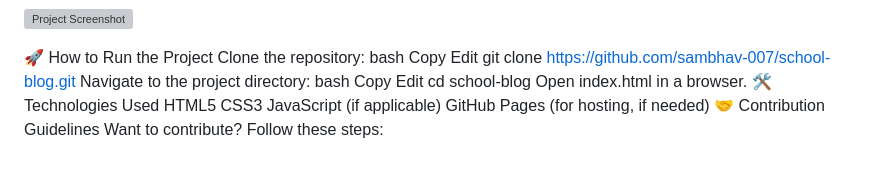
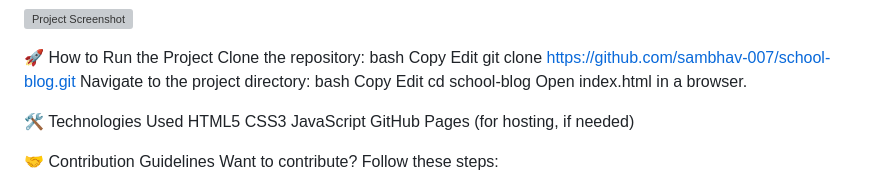
Before and after one commit to sambhav-007/school-blog, a Markdown page: README.md, the part around the change. Drawn GitHub-style; grey boxes are pictures that could not be loaded.

```diff
--- a/README.md
+++ b/README.md
@@ -116,11 +116,13 @@ Copy
 Edit
 cd school-blog
 Open index.html in a browser.
+
 🛠️ Technologies Used
 HTML5
 CSS3
-JavaScript (if applicable)
+JavaScript
 GitHub Pages (for hosting, if needed)
+
 🤝 Contribution Guidelines
 Want to contribute? Follow these steps:
 
```
